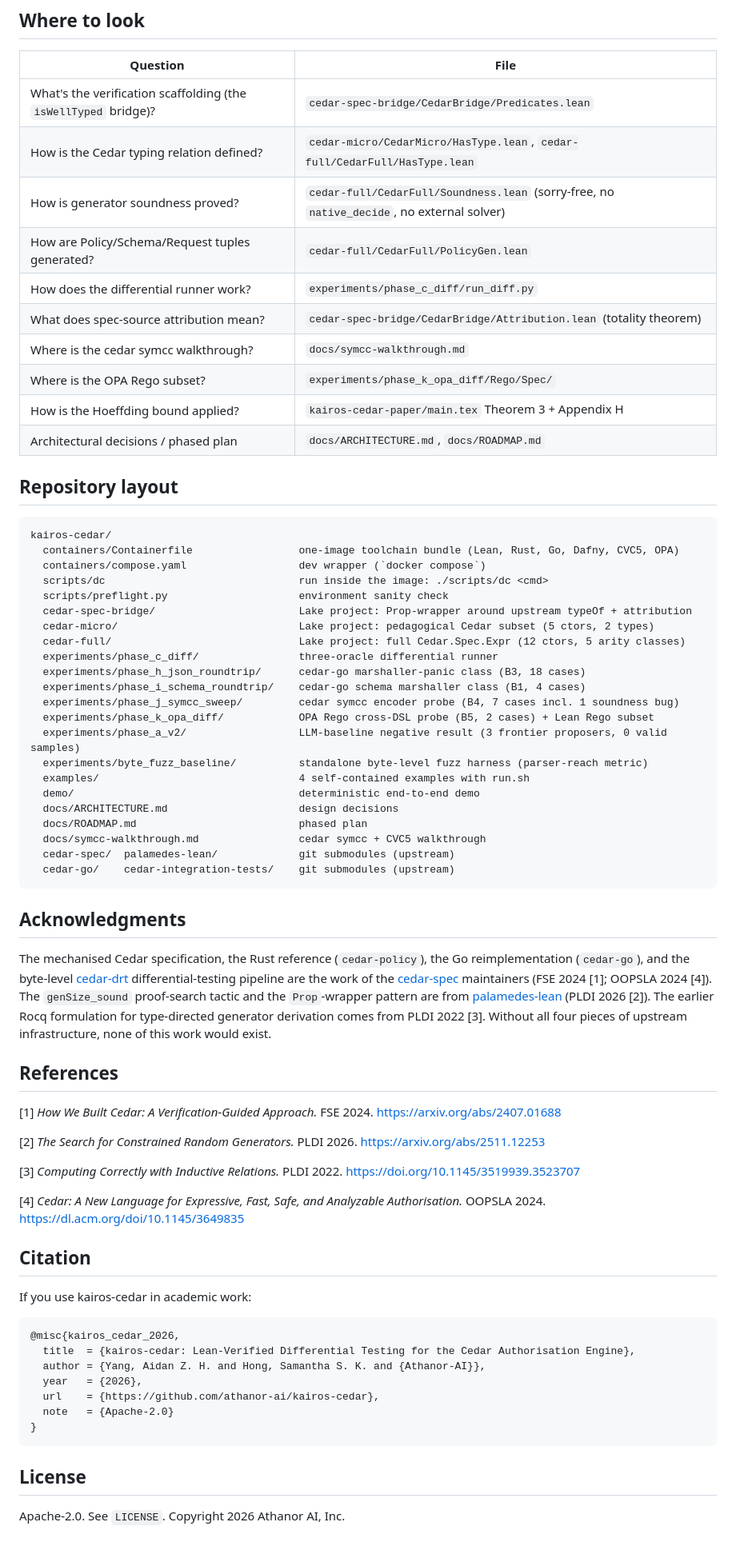
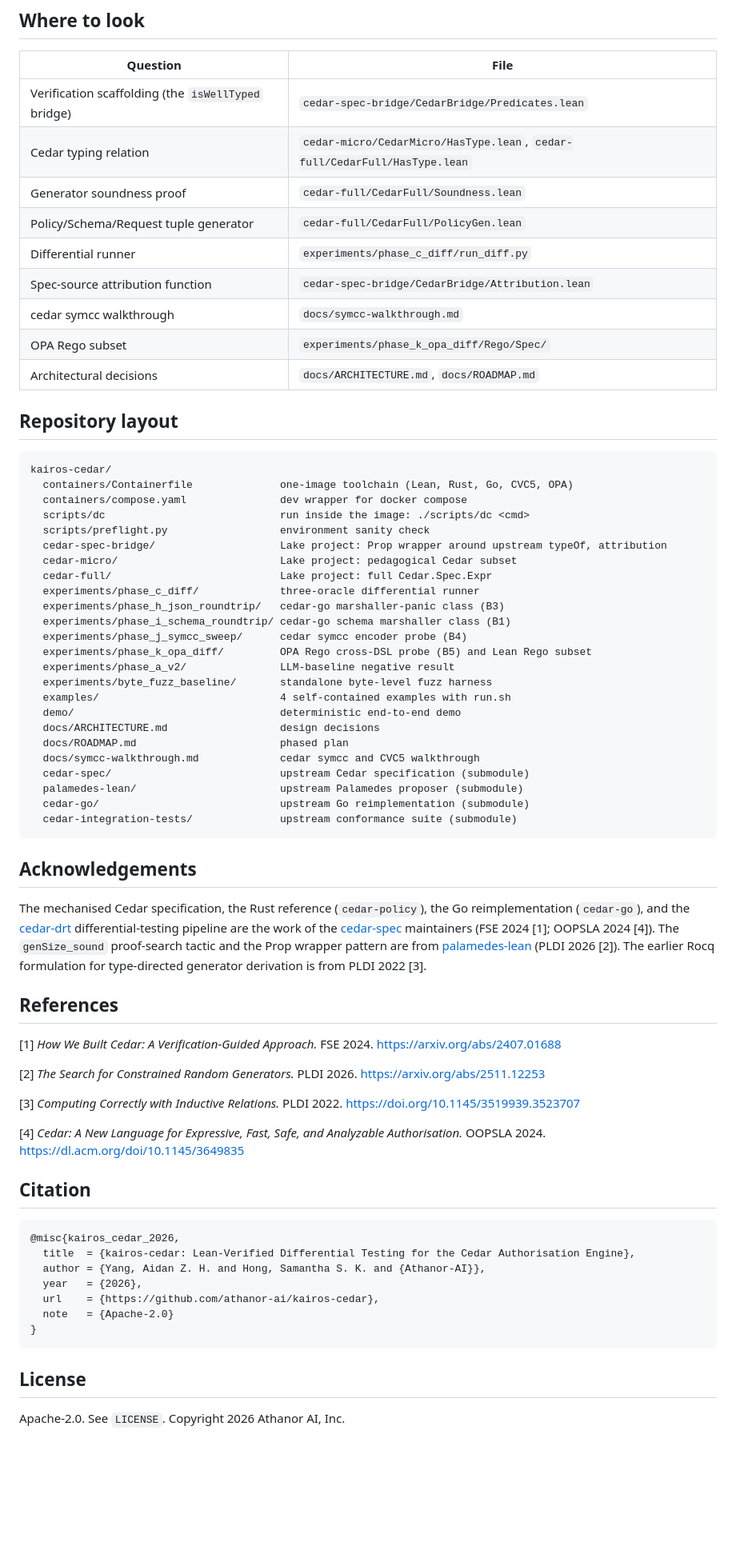
Before and after one commit to athanor-ai/kairos-cedar, a Markdown page: README.md, the part around one of its changes. Shown at 80% size. Drawn GitHub-style; blank space fills up the shorter version.

````diff
--- a/README.md
+++ b/README.md
@@ -108,47 +93,48 @@ The image embeds all three implementations + CVC5 1.3.1 + OPA v1.15.2 at the ver
 
 | Question | File |
 |---|---|
-| What's the verification scaffolding (the `isWellTyped` bridge)? | `cedar-spec-bridge/CedarBridge/Predicates.lean` |
-| How is the Cedar typing relation defined? | `cedar-micro/CedarMicro/HasType.lean`, `cedar-full/CedarFull/HasType.lean` |
-| How is generator soundness proved? | `cedar-full/CedarFull/Soundness.lean` (sorry-free, no `native_decide`, no external solver) |
-| How are Policy/Schema/Request tuples generated? | `cedar-full/CedarFull/PolicyGen.lean` |
-| How does the differential runner work? | `experiments/phase_c_diff/run_diff.py` |
-| What does spec-source attribution mean? | `cedar-spec-bridge/CedarBridge/Attribution.lean` (totality theorem) |
-| Where is the cedar symcc walkthrough? | `docs/symcc-walkthrough.md` |
-| Where is the OPA Rego subset? | `experiments/phase_k_opa_diff/Rego/Spec/` |
-| How is the Hoeffding bound applied? | `kairos-cedar-paper/main.tex` Theorem 3 + Appendix H |
-| Architectural decisions / phased plan | `docs/ARCHITECTURE.md`, `docs/ROADMAP.md` |
+| Verification scaffolding (the `isWellTyped` bridge) | `cedar-spec-bridge/CedarBridge/Predicates.lean` |
+| Cedar typing relation | `cedar-micro/CedarMicro/HasType.lean`, `cedar-full/CedarFull/HasType.lean` |
+| Generator soundness proof | `cedar-full/CedarFull/Soundness.lean` |
+| Policy/Schema/Request tuple generator | `cedar-full/CedarFull/PolicyGen.lean` |
+| Differential runner | `experiments/phase_c_diff/run_diff.py` |
+| Spec-source attribution function | `cedar-spec-bridge/CedarBridge/Attribution.lean` |
+| cedar symcc walkthrough | `docs/symcc-walkthrough.md` |
+| OPA Rego subset | `experiments/phase_k_opa_diff/Rego/Spec/` |
+| Architectural decisions | `docs/ARCHITECTURE.md`, `docs/ROADMAP.md` |
 
 ## Repository layout
 
 ```
 kairos-cedar/
-  containers/Containerfile                 one-image toolchain bundle (Lean, Rust, Go, Dafny, CVC5, OPA)
-  containers/compose.yaml                  dev wrapper (`docker compose`)
-  scripts/dc                               run inside the image: ./scripts/dc <cmd>
-  scripts/preflight.py                     environment sanity check
-  cedar-spec-bridge/                       Lake project: Prop-wrapper around upstream typeOf + attribution
-  cedar-micro/                             Lake project: pedagogical Cedar subset (5 ctors, 2 types)
-  cedar-full/                              Lake project: full Cedar.Spec.Expr (12 ctors, 5 arity classes)
-  experiments/phase_c_diff/                three-oracle differential runner
-  experiments/phase_h_json_roundtrip/      cedar-go marshaller-panic class (B3, 18 cases)
-  experiments/phase_i_schema_roundtrip/    cedar-go schema marshaller class (B1, 4 cases)
-  experiments/phase_j_symcc_sweep/         cedar symcc encoder probe (B4, 7 cases incl. 1 soundness bug)
-  experiments/phase_k_opa_diff/            OPA Rego cross-DSL probe (B5, 2 cases) + Lean Rego subset
-  experiments/phase_a_v2/                  LLM-baseline negative result (3 frontier proposers, 0 valid samples)
-  experiments/byte_fuzz_baseline/          standalone byte-level fuzz harness (parser-reach metric)
-  examples/                                4 self-contained examples with run.sh
-  demo/                                    deterministic end-to-end demo
-  docs/ARCHITECTURE.md                     design decisions
-  docs/ROADMAP.md                          phased plan
-  docs/symcc-walkthrough.md                cedar symcc + CVC5 walkthrough
-  cedar-spec/  palamedes-lean/             git submodules (upstream)
-  cedar-go/    cedar-integration-tests/    git submodules (upstream)
+  containers/Containerfile              one-image toolchain (Lean, Rust, Go, CVC5, OPA)
+  containers/compose.yaml               dev wrapper for docker compose
+  scripts/dc                            run inside the image: ./scripts/dc <cmd>
+  scripts/preflight.py                  environment sanity check
+  cedar-spec-bridge/                    Lake project: Prop wrapper around upstream typeOf, attribution
+  cedar-micro/                          Lake project: pedagogical Cedar subset
+  cedar-full/                           Lake project: full Cedar.Spec.Expr
+  experiments/phase_c_diff/             three-oracle differential runner
+  experiments/phase_h_json_roundtrip/   cedar-go marshaller-panic class (B3)
+  experiments/phase_i_schema_roundtrip/ cedar-go schema marshaller class (B1)
+  experiments/phase_j_symcc_sweep/      cedar symcc encoder probe (B4)
+  experiments/phase_k_opa_diff/         OPA Rego cross-DSL probe (B5) and Lean Rego subset
+  experiments/phase_a_v2/               LLM-baseline negative result
+  experiments/byte_fuzz_baseline/       standalone byte-level fuzz harness
+  examples/                             4 self-contained examples with run.sh
+  demo/                                 deterministic end-to-end demo
+  docs/ARCHITECTURE.md                  design decisions
+  docs/ROADMAP.md                       phased plan
+  docs/symcc-walkthrough.md             cedar symcc and CVC5 walkthrough
+  cedar-spec/                           upstream Cedar specification (submodule)
+  palamedes-lean/                       upstream Palamedes proposer (submodule)
+  cedar-go/                             upstream Go reimplementation (submodule)
+  cedar-integration-tests/              upstream conformance suite (submodule)
 ```
 
-## Acknowledgments
+## Acknowledgements
 
-The mechanised Cedar specification, the Rust reference (`cedar-policy`), the Go reimplementation (`cedar-go`), and the byte-level [cedar-drt][cedar-drt] differential-testing pipeline are the work of the [cedar-spec][cedar-spec] maintainers (FSE 2024 [1]; OOPSLA 2024 [4]). The `genSize_sound` proof-search tactic and the `Prop`-wrapper pattern are from [palamedes-lean][palamedes-lean] (PLDI 2026 [2]). The earlier Rocq formulation for type-directed generator derivation comes from PLDI 2022 [3]. Without all four pieces of upstream infrastructure, none of this work would exist.
+The mechanised Cedar specification, the Rust reference (`cedar-policy`), the Go reimplementation (`cedar-go`), and the [cedar-drt][cedar-drt] differential-testing pipeline are the work of the [cedar-spec][cedar-spec] maintainers (FSE 2024 [1]; OOPSLA 2024 [4]). The `genSize_sound` proof-search tactic and the Prop wrapper pattern are from [palamedes-lean][palamedes-lean] (PLDI 2026 [2]). The earlier Rocq formulation for type-directed generator derivation is from PLDI 2022 [3].
 
 ## References
 
@@ -161,8 +147,6 @@ The mechanised Cedar specification, the Rust reference (`cedar-policy`), the Go
 [4] *Cedar: A New Language for Expressive, Fast, Safe, and Analyzable Authorisation.* OOPSLA 2024. https://dl.acm.org/doi/10.1145/3649835
 
 ## Citation
-
-If you use kairos-cedar in academic work:
 
 ```bibtex
 @misc{kairos_cedar_2026,
````
Also changed, not shown: other parts of README.md (+46 -62 lines).
